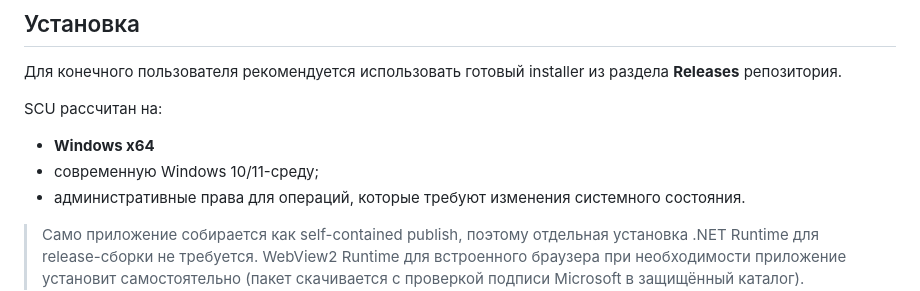
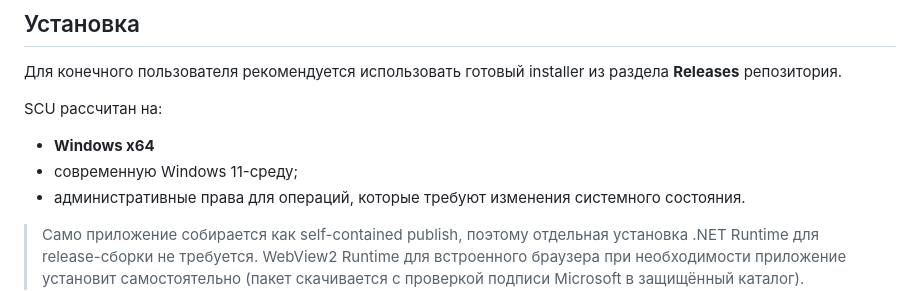
Before and after one commit to endlessbum/SCU, a Markdown page: README.md, the part around one of its changes. Drawn GitHub-style.

```diff
--- a/README.md
+++ b/README.md
@@ -245,7 +245,7 @@ Security scanner разработан как **on-demand компонент**,
 SCU рассчитан на:
 
 - **Windows x64**
-- современную Windows 10/11-среду;
+- современную Windows 11-среду;
 - административные права для операций, которые требуют изменения системного состояния.
 
 > Само приложение собирается как self-contained publish, поэтому отдельная установка .NET Runtime для release-сборки не требуется. WebView2 Runtime для встроенного браузера при необходимости приложение установит самостоятельно (пакет скачивается с проверкой подписи Microsoft в защищённый каталог).
```
Also changed, not shown: other parts of README.md (+1 -1 lines).
